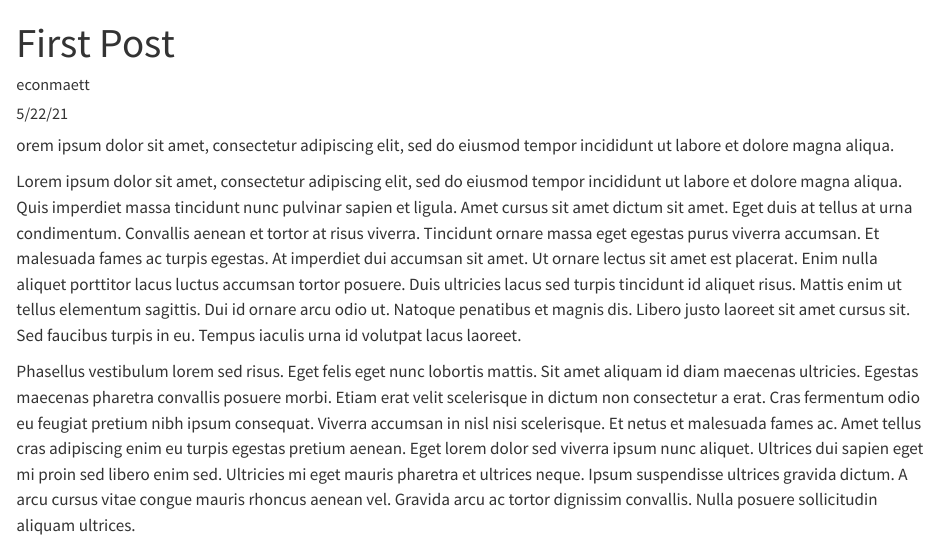
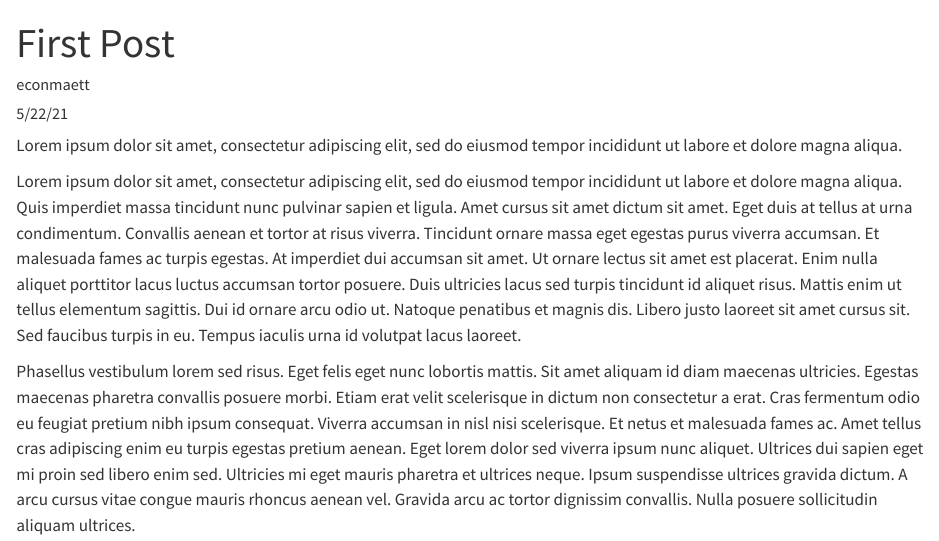
Before and after one commit to econmaett/econmaett.github.io, a Quarto document (blog/first-post/index.qmd): the page in a window 1100 px wide, from its top. Rendered offline with R 4.5, knitr and Pandoc in place of Quarto, with nearby package versions.

Commit message:
typo fixed

```diff
--- a/blog/first-post/index.qmd
+++ b/blog/first-post/index.qmd
@@ -9,7 +9,7 @@ categories:
     - Technology
 ---
 
-orem ipsum dolor sit amet, consectetur adipiscing elit, sed do eiusmod tempor incididunt ut labore et dolore magna aliqua.
+Lorem ipsum dolor sit amet, consectetur adipiscing elit, sed do eiusmod tempor incididunt ut labore et dolore magna aliqua.
 
 Lorem ipsum dolor sit amet, consectetur adipiscing elit, sed do eiusmod tempor incididunt ut labore et dolore magna aliqua. Quis imperdiet massa tincidunt nunc pulvinar sapien et ligula. Amet cursus sit amet dictum sit amet. Eget duis at tellus at urna condimentum. Convallis aenean et tortor at risus viverra. Tincidunt ornare massa eget egestas purus viverra accumsan. Et malesuada fames ac turpis egestas. At imperdiet dui accumsan sit amet. Ut ornare lectus sit amet est placerat. Enim nulla aliquet porttitor lacus luctus accumsan tortor posuere. Duis ultricies lacus sed turpis tincidunt id aliquet risus. Mattis enim ut tellus elementum sagittis. Dui id ornare arcu odio ut. Natoque penatibus et magnis dis. Libero justo laoreet sit amet cursus sit. Sed faucibus turpis in eu. Tempus iaculis urna id volutpat lacus laoreet.
 
```
Also changed, not shown: README.md (added), 1 other file.
